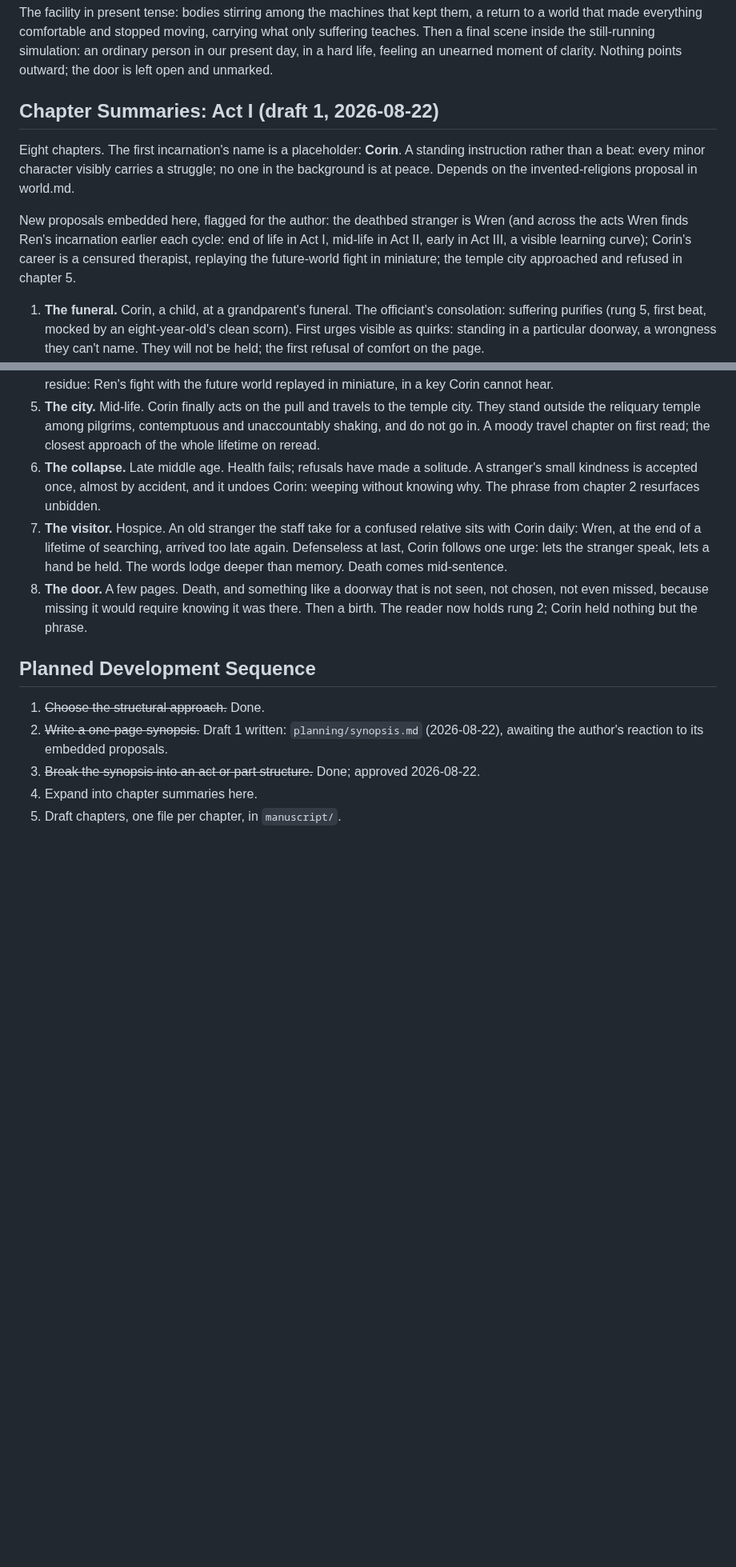
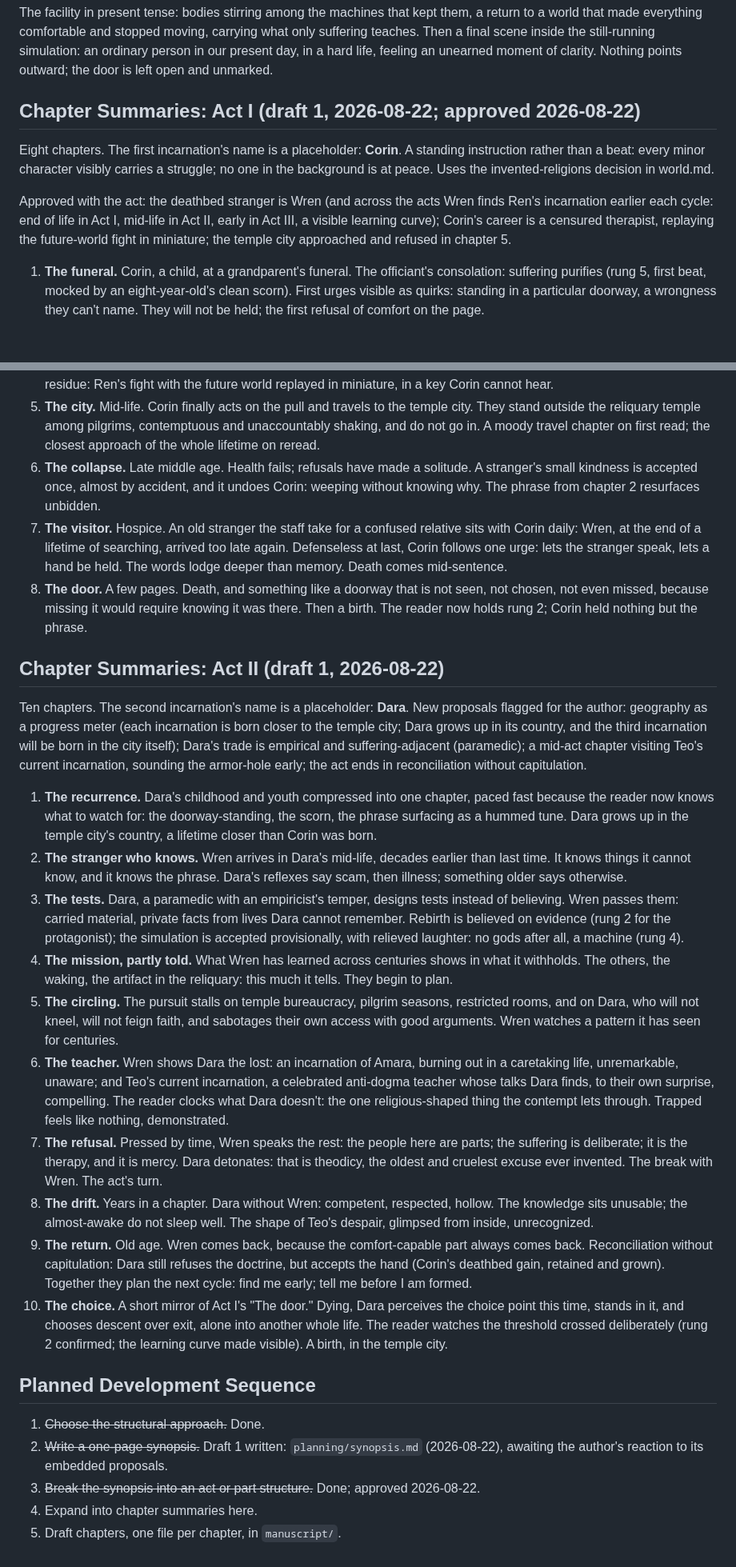
Before and after one commit to BruceEckel/TheWell, a Markdown page: planning/outline.md, 2 parts joined by grey strips. Shown at 80% size. Drawn GitHub-style; blank space fills up the shorter version.

Commit message:
Act I approved; invented religions decided; Act II chapter summaries draft 1
Co-Authored-By: Claude Fable 5 <noreply@anthropic.com>

```diff
--- a/planning/outline.md
+++ b/planning/outline.md
@@ -85,11 +85,11 @@ Beat-level. Specific scenes remain illustrative until fixed in chapter summaries
 
 The facility in present tense: bodies stirring among the machines that kept them, a return to a world that made everything comfortable and stopped moving, carrying what only suffering teaches. Then a final scene inside the still-running simulation: an ordinary person in our present day, in a hard life, feeling an unearned moment of clarity. Nothing points outward; the door is left open and unmarked.
 
-## Chapter Summaries: Act I (draft 1, 2026-08-22)
+## Chapter Summaries: Act I (draft 1, 2026-08-22; approved 2026-08-22)
 
-Eight chapters. The first incarnation's name is a placeholder: **Corin**. A standing instruction rather than a beat: every minor character visibly carries a struggle; no one in the background is at peace. Depends on the invented-religions proposal in world.md.
+Eight chapters. The first incarnation's name is a placeholder: **Corin**. A standing instruction rather than a beat: every minor character visibly carries a struggle; no one in the background is at peace. Uses the invented-religions decision in world.md.
 
-New proposals embedded here, flagged for the author: the deathbed stranger is Wren (and across the acts Wren finds Ren's incarnation earlier each cycle: end of life in Act I, mid-life in Act II, early in Act III, a visible learning curve); Corin's career is a censured therapist, replaying the future-world fight in miniature; the temple city approached and refused in chapter 5.
+Approved with the act: the deathbed stranger is Wren (and across the acts Wren finds Ren's incarnation earlier each cycle: end of life in Act I, mid-life in Act II, early in Act III, a visible learning curve); Corin's career is a censured therapist, replaying the future-world fight in miniature; the temple city approached and refused in chapter 5.
 
 1. **The funeral.** Corin, a child, at a grandparent's funeral. The officiant's consolation: suffering purifies (rung 5, first beat, mocked by an eight-year-old's clean scorn). First urges visible as quirks: standing in a particular doorway, a wrongness they can't name. They will not be held; the first refusal of comfort on the page.
 2. **The prophet.** Adolescence. Corin's scientific bent hardens into debate-club atheism. With friends, they mock a street prophet (Sefa's stranded part, unmarked); one phrase snags anyway and won't leave. The pull toward a distant city noted as a daydream.
@@ -100,6 +100,21 @@ New proposals embedded here, flagged for the author: the deathbed stranger is Wr
 7. **The visitor.** Hospice. An old stranger the staff take for a confused relative sits with Corin daily: Wren, at the end of a lifetime of searching, arrived too late again. Defenseless at last, Corin follows one urge: lets the stranger speak, lets a hand be held. The words lodge deeper than memory. Death comes mid-sentence.
 8. **The door.** A few pages. Death, and something like a doorway that is not seen, not chosen, not even missed, because missing it would require knowing it was there. Then a birth. The reader now holds rung 2; Corin held nothing but the phrase.
 
+## Chapter Summaries: Act II (draft 1, 2026-08-22)
+
+Ten chapters. The second incarnation's name is a placeholder: **Dara**. New proposals flagged for the author: geography as a progress meter (each incarnation is born closer to the temple city; Dara grows up in its country, and the third incarnation will be born in the city itself); Dara's trade is empirical and suffering-adjacent (paramedic); a mid-act chapter visiting Teo's current incarnation, sounding the armor-hole early; the act ends in reconciliation without capitulation.
+
+1. **The recurrence.** Dara's childhood and youth compressed into one chapter, paced fast because the reader now knows what to watch for: the doorway-standing, the scorn, the phrase surfacing as a hummed tune. Dara grows up in the temple city's country, a lifetime closer than Corin was born.
+2. **The stranger who knows.** Wren arrives in Dara's mid-life, decades earlier than last time. It knows things it cannot know, and it knows the phrase. Dara's reflexes say scam, then illness; something older says otherwise.
+3. **The tests.** Dara, a paramedic with an empiricist's temper, designs tests instead of believing. Wren passes them: carried material, private facts from lives Dara cannot remember. Rebirth is believed on evidence (rung 2 for the protagonist); the simulation is accepted provisionally, with relieved laughter: no gods after all, a machine (rung 4).
+4. **The mission, partly told.** What Wren has learned across centuries shows in what it withholds. The others, the waking, the artifact in the reliquary: this much it tells. They begin to plan.
+5. **The circling.** The pursuit stalls on temple bureaucracy, pilgrim seasons, restricted rooms, and on Dara, who will not kneel, will not feign faith, and sabotages their own access with good arguments. Wren watches a pattern it has seen for centuries.
+6. **The teacher.** Wren shows Dara the lost: an incarnation of Amara, burning out in a caretaking life, unremarkable, unaware; and Teo's current incarnation, a celebrated anti-dogma teacher whose talks Dara finds, to their own surprise, compelling. The reader clocks what Dara doesn't: the one religious-shaped thing the contempt lets through. Trapped feels like nothing, demonstrated.
+7. **The refusal.** Pressed by time, Wren speaks the rest: the people here are parts; the suffering is deliberate; it is the therapy, and it is mercy. Dara detonates: that is theodicy, the oldest and cruelest excuse ever invented. The break with Wren. The act's turn.
+8. **The drift.** Years in a chapter. Dara without Wren: competent, respected, hollow. The knowledge sits unusable; the almost-awake do not sleep well. The shape of Teo's despair, glimpsed from inside, unrecognized.
+9. **The return.** Old age. Wren comes back, because the comfort-capable part always comes back. Reconciliation without capitulation: Dara still refuses the doctrine, but accepts the hand (Corin's deathbed gain, retained and grown). Together they plan the next cycle: find me early; tell me before I am formed.
+10. **The choice.** A short mirror of Act I's "The door." Dying, Dara perceives the choice point this time, stands in it, and chooses descent over exit, alone into another whole life. The reader watches the threshold crossed deliberately (rung 2 confirmed; the learning curve made visible). A birth, in the temple city.
+
 ## Planned Development Sequence
 
 1. ~~Choose the structural approach.~~ Done.
```
Also changed, not shown: planning/world.md (+1 -1 lines).
